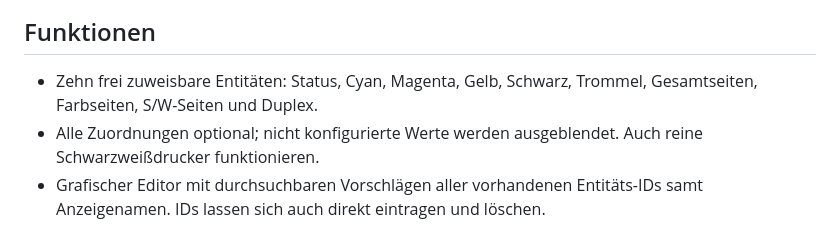
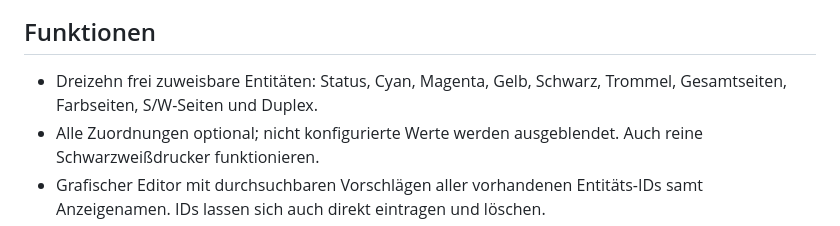
Before and after one commit to soso1999/printer-card, a Markdown page: README.md, the part around the change. Rendered like a GitHub page.

Commit message:
Update entity count from ten to thirteen in README

```diff
--- a/README.md
+++ b/README.md
@@ -6,7 +6,7 @@ Eine eigenständige Home-Assistant-Lovelace-Karte mit vertikalen **C/M/Y/K-Kartu
 
 ## Funktionen
 
-- Zehn frei zuweisbare Entitäten: Status, Cyan, Magenta, Gelb, Schwarz, Trommel, Gesamtseiten, Farbseiten, S/W-Seiten und Duplex.
+- Dreizehn frei zuweisbare Entitäten: Status, Cyan, Magenta, Gelb, Schwarz, Trommel, Gesamtseiten, Farbseiten, S/W-Seiten und Duplex.
 - Alle Zuordnungen optional; nicht konfigurierte Werte werden ausgeblendet. Auch reine Schwarzweißdrucker funktionieren.
 - Grafischer Editor mit durchsuchbaren Vorschlägen aller vorhandenen Entitäts-IDs samt Anzeigenamen. IDs lassen sich auch direkt eintragen und löschen.
 - Statusfarben: bereit (grün), druckt (blau), Energiesparen (grau), kein Papier (rot), sonstiger Zustand (orange).
```
